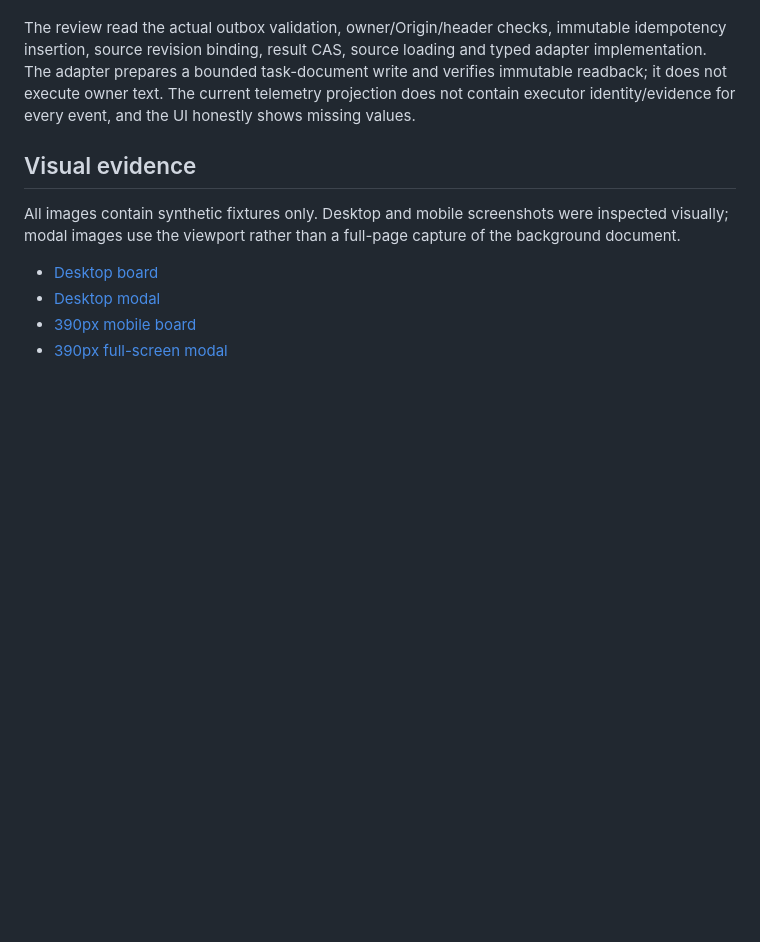
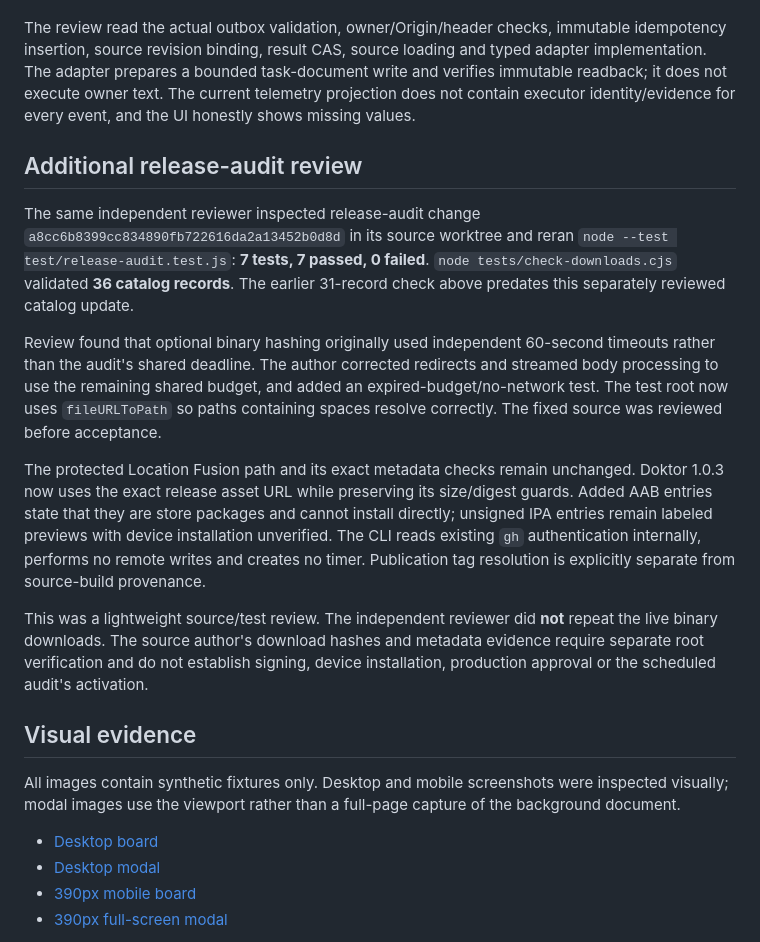
Before and after one commit to Maverlix777/hub, a Markdown page: docs/hub/QA.md, the part around the change. Rendered like a GitHub page; blank space fills up the shorter version.

Commit message:
docs: record independent release audit review

```diff
--- a/docs/hub/QA.md
+++ b/docs/hub/QA.md
@@ -55,6 +55,16 @@ The first acceptance-harness attempts exposed two harness mistakes: a closed dia
 
 The review read the actual outbox validation, owner/Origin/header checks, immutable idempotency insertion, source revision binding, result CAS, source loading and typed adapter implementation. The adapter prepares a bounded task-document write and verifies immutable readback; it does not execute owner text. The current telemetry projection does not contain executor identity/evidence for every event, and the UI honestly shows missing values.
 
+## Additional release-audit review
+
+The same independent reviewer inspected release-audit change `a8cc6b8399cc834890fb722616da2a13452b0d8d` in its source worktree and reran `node --test test/release-audit.test.js`: **7 tests, 7 passed, 0 failed**. `node tests/check-downloads.cjs` validated **36 catalog records**. The earlier 31-record check above predates this separately reviewed catalog update.
+
+Review found that optional binary hashing originally used independent 60-second timeouts rather than the audit's shared deadline. The author corrected redirects and streamed body processing to use the remaining shared budget, and added an expired-budget/no-network test. The test root now uses `fileURLToPath` so paths containing spaces resolve correctly. The fixed source was reviewed before acceptance.
+
+The protected Location Fusion path and its exact metadata checks remain unchanged. Doktor 1.0.3 now uses the exact release asset URL while preserving its size/digest guards. Added AAB entries state that they are store packages and cannot install directly; unsigned IPA entries remain labeled previews with device installation unverified. The CLI reads existing `gh` authentication internally, performs no remote writes and creates no timer. Publication tag resolution is explicitly separate from source-build provenance.
+
+This was a lightweight source/test review. The independent reviewer did **not** repeat the live binary downloads. The source author's download hashes and metadata evidence require separate root verification and do not establish signing, device installation, production approval or the scheduled audit's activation.
+
 ## Visual evidence
 
 All images contain synthetic fixtures only. Desktop and mobile screenshots were inspected visually; modal images use the viewport rather than a full-page capture of the background document.
```
